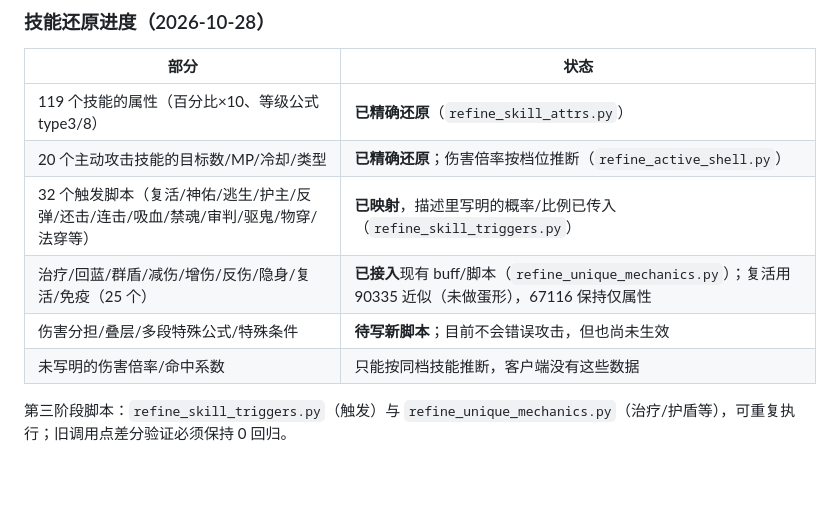
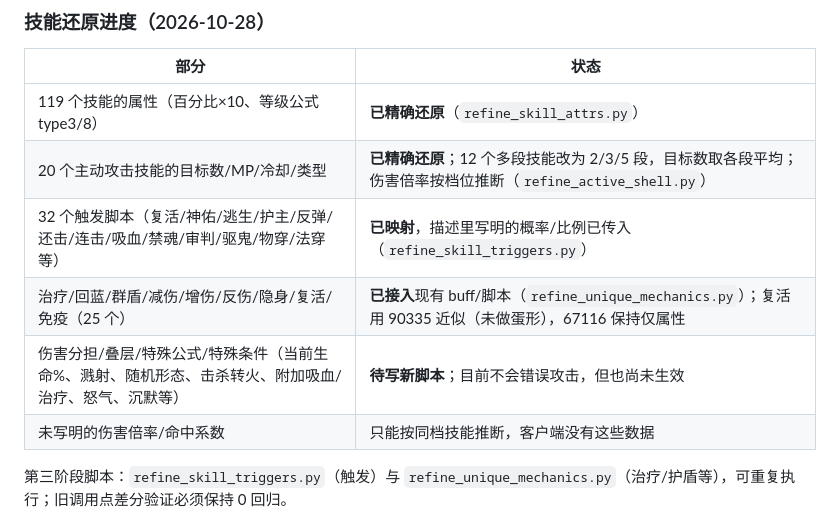
Before and after one commit to guaidancc-web/XCQY, a Markdown page: README.md, the part around the change. GitHub-like rendering; blank space fills up the shorter version.

Commit message:
README: 更新多段攻击与剩余机制进度

```diff
--- a/README.md
+++ b/README.md
@@ -95,10 +95,10 @@ python local_server/patch_pets_2025.py --install  # 服务端 + 差分验证 +
 | 部分 | 状态 |
 |---|---|
 | 119 个技能的属性（百分比×10、等级公式 type3/8） | **已精确还原**（`refine_skill_attrs.py`） |
-| 20 个主动攻击技能的目标数/MP/冷却/类型 | **已精确还原**；伤害倍率按档位推断（`refine_active_shell.py`） |
+| 20 个主动攻击技能的目标数/MP/冷却/类型 | **已精确还原**；12 个多段技能改为 2/3/5 段，目标数取各段平均；伤害倍率按档位推断（`refine_active_shell.py`） |
 | 32 个触发脚本（复活/神佑/逃生/护主/反弹/还击/连击/吸血/禁魂/审判/驱鬼/物穿/法穿等） | **已映射**，描述里写明的概率/比例已传入（`refine_skill_triggers.py`） |
 | 治疗/回蓝/群盾/减伤/增伤/反伤/隐身/复活/免疫（25 个） | **已接入**现有 buff/脚本（`refine_unique_mechanics.py`）；复活用 90335 近似（未做蛋形），67116 保持仅属性 |
-| 伤害分担/叠层/多段特殊公式/特殊条件 | **待写新脚本**；目前不会错误攻击，但也尚未生效 |
+| 伤害分担/叠层/特殊公式/特殊条件（当前生命%、溅射、随机形态、击杀转火、附加吸血/治疗、怒气、沉默等） | **待写新脚本**；目前不会错误攻击，但也尚未生效 |
 | 未写明的伤害倍率/命中系数 | 只能按同档技能推断，客户端没有这些数据 |
 
 第三阶段脚本：`refine_skill_triggers.py`（触发）与 `refine_unique_mechanics.py`（治疗/护盾等），可重复执行；旧调用点差分验证必须保持 0 回归。
```
